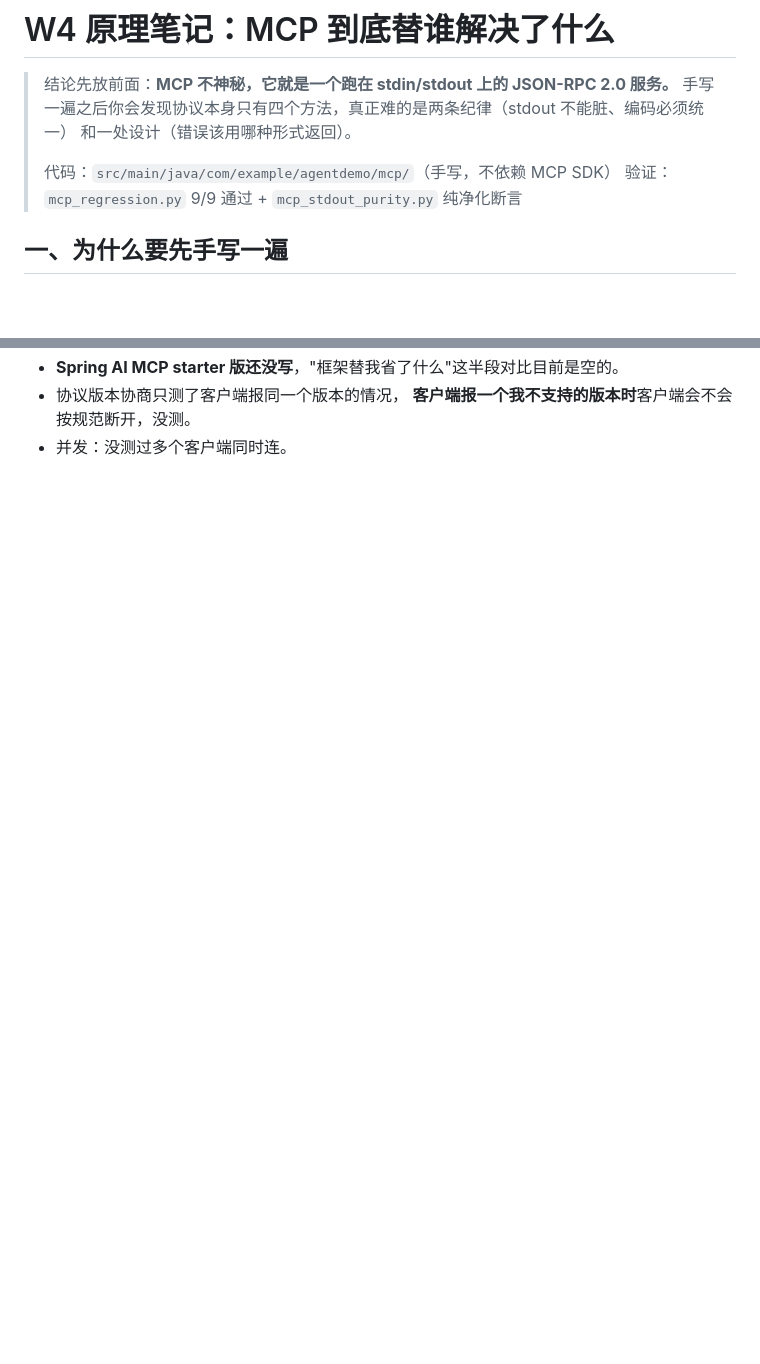
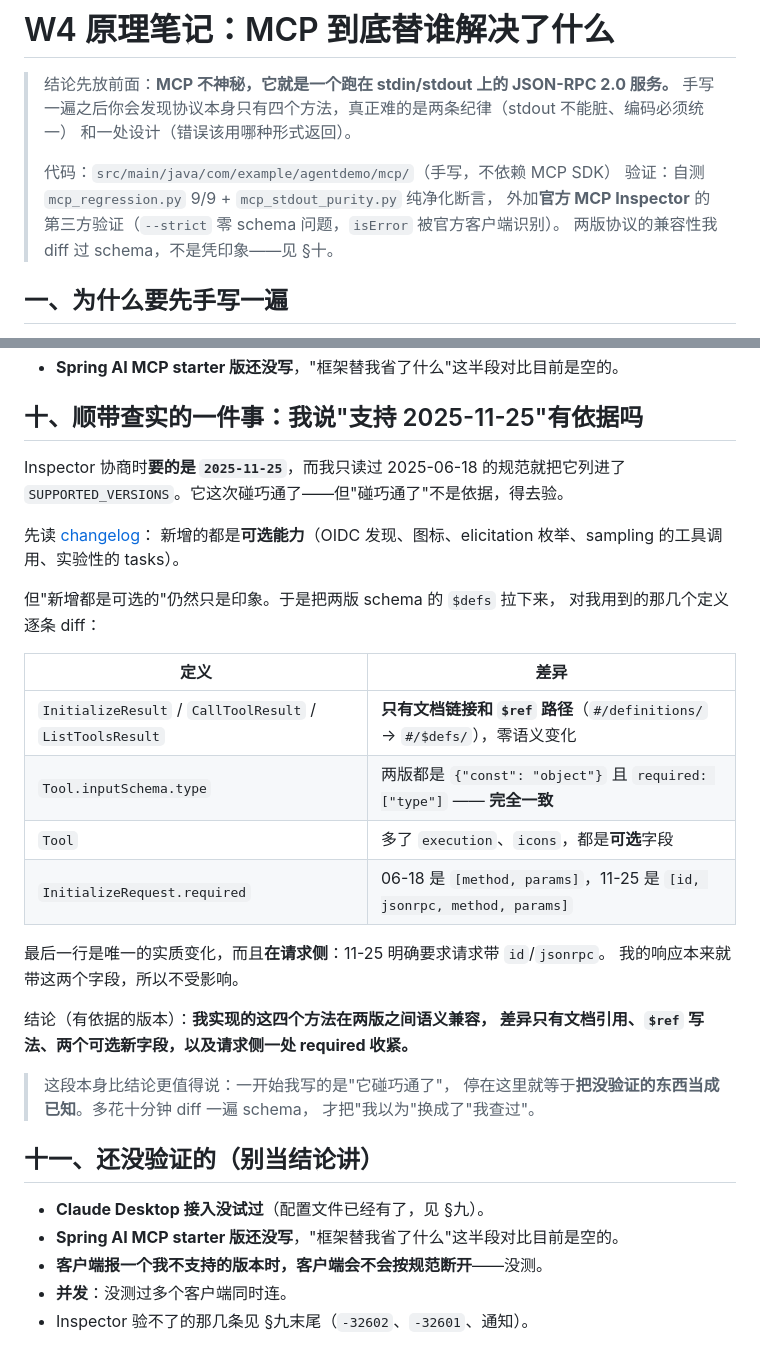
Before and after one commit to yzf-king/agent-demo, a Markdown page: docs/mcp-notes.md, 2 parts joined by grey strips. GitHub-like rendering; blank space fills up the shorter version.

```diff
--- a/docs/mcp-notes.md
+++ b/docs/mcp-notes.md
@@ -5,7 +5,9 @@
 > 和一处设计（错误该用哪种形式返回）。
 >
 > 代码：`src/main/java/com/example/agentdemo/mcp/`（手写，不依赖 MCP SDK）
-> 验证：`mcp_regression.py` 9/9 通过 + `mcp_stdout_purity.py` 纯净化断言
+> 验证：自测 `mcp_regression.py` 9/9 + `mcp_stdout_purity.py` 纯净化断言，
+> 外加**官方 MCP Inspector** 的第三方验证（`--strict` 零 schema 问题，`isError` 被官方客户端识别）。
+> 两版协议的兼容性我 diff 过 schema，不是凭印象——见 §十。
 
 ## 一、为什么要先手写一遍
 
@@ -227,4 +285,37 @@ MCP 给了两个都不太理想的出口：
 - **Spring AI MCP starter 版还没写**，"框架替我省了什么"这半段对比目前是空的。
-- 协议版本协商只测了客户端报同一个版本的情况，
-  **客户端报一个我不支持的版本时**客户端会不会按规范断开，没测。
-- 并发：没测过多个客户端同时连。
+
+## 十、顺带查实的一件事：我说"支持 2025-11-25"有依据吗
+
+Inspector 协商时**要的是 `2025-11-25`**，而我只读过 2025-06-18 的规范就把它列进了
+`SUPPORTED_VERSIONS`。它这次碰巧通了——但"碰巧通了"不是依据，得去验。
+
+先读 [changelog](https://github.com/modelcontextprotocol/modelcontextprotocol/blob/main/docs/specification/2025-11-25/changelog.mdx)：
+新增的都是**可选能力**（OIDC 发现、图标、elicitation 枚举、sampling 的工具调用、实验性的 tasks）。
+
+但"新增都是可选的"仍然只是印象。于是把两版 schema 的 `$defs` 拉下来，
+对我用到的那几个定义逐条 diff：
+
+| 定义 | 差异 |
+|---|---|
+| `InitializeResult` / `CallToolResult` / `ListToolsResult` | **只有文档链接和 `$ref` 路径**（`#/definitions/` → `#/$defs/`），零语义变化 |
+| `Tool.inputSchema.type` | 两版都是 `{"const": "object"}` 且 `required: ["type"]` —— **完全一致** |
+| `Tool` | 多了 `execution`、`icons`，都是**可选**字段 |
+| `InitializeRequest.required` | 06-18 是 `[method, params]`，11-25 是 `[id, jsonrpc, method, params]` |
+
+最后一行是唯一的实质变化，而且**在请求侧**：11-25 明确要求请求带 `id`/`jsonrpc`。
+我的响应本来就带这两个字段，所以不受影响。
+
+结论（有依据的版本）：**我实现的这四个方法在两版之间语义兼容，
+差异只有文档引用、`$ref` 写法、两个可选新字段，以及请求侧一处 required 收紧。**
+
+> 这段本身比结论更值得说：一开始我写的是"它碰巧通了"，
+> 停在这里就等于**把没验证的东西当成已知**。多花十分钟 diff 一遍 schema，
+> 才把"我以为"换成了"我查过"。
+
+## 十一、还没验证的（别当结论讲）
+
+- **Claude Desktop 接入没试过**（配置文件已经有了，见 §九）。
+- **Spring AI MCP starter 版还没写**，"框架替我省了什么"这半段对比目前是空的。
+- **客户端报一个我不支持的版本时，客户端会不会按规范断开**——没测。
+- **并发**：没测过多个客户端同时连。
+- Inspector 验不了的那几条见 §九末尾（`-32602`、`-32601`、通知）。
```
Also changed, not shown: other parts of docs/mcp-notes.md (+62 -6 lines).
